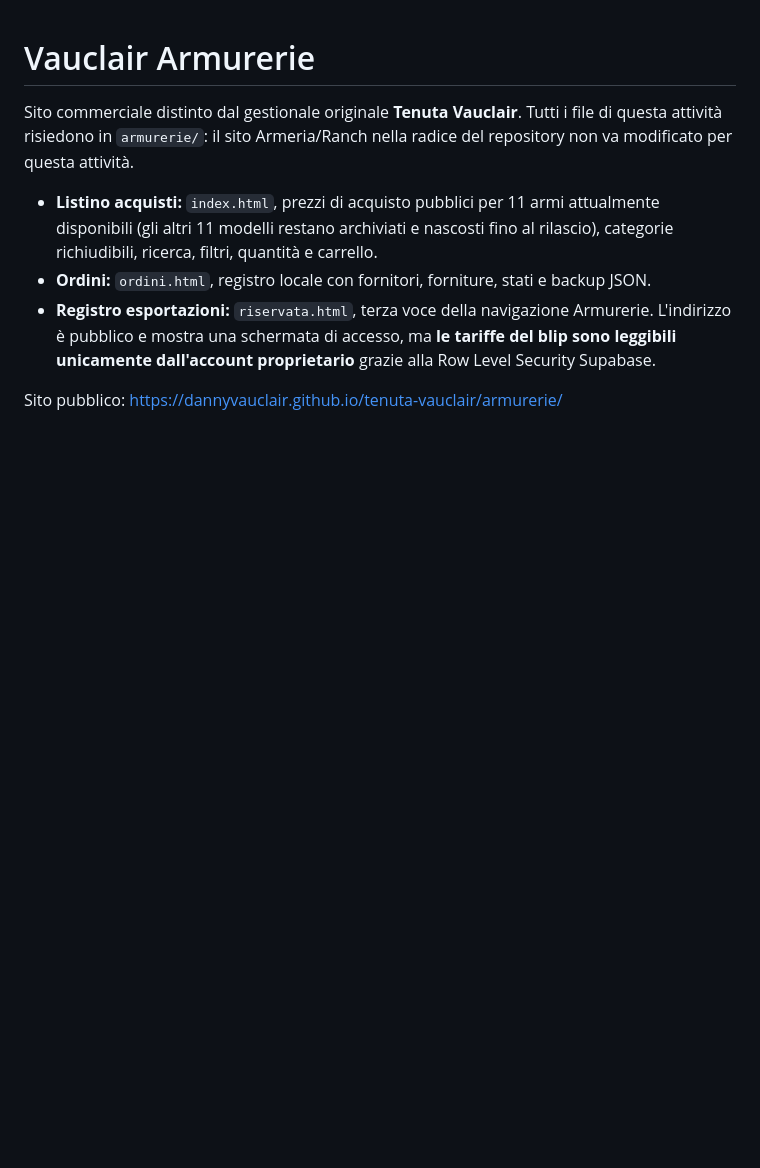
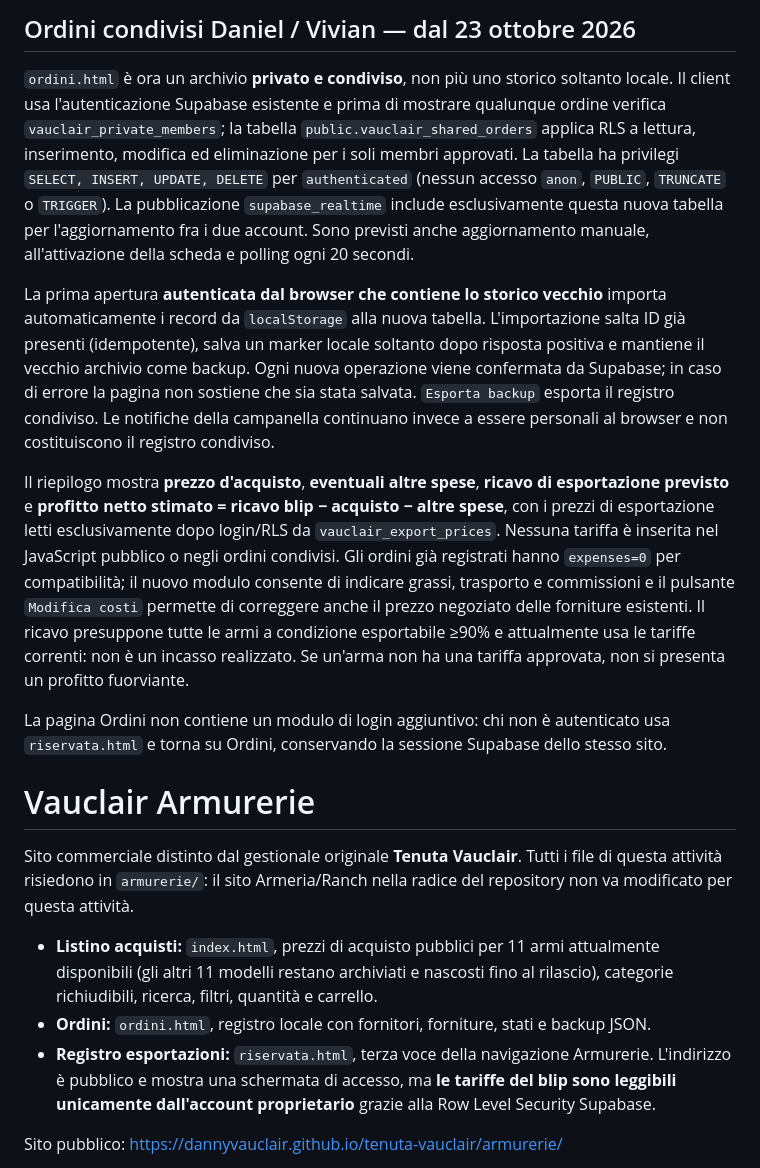
Before and after one commit to DannyVauclair/tenuta-vauclair, a Markdown page: armurerie/README.md, the part around the change. GitHub-like rendering; blank space fills up the shorter version.

Commit message:
Document private shared orders migration and per-order net profit

```diff
--- a/armurerie/README.md
+++ b/armurerie/README.md
@@ -1,3 +1,13 @@
+## Ordini condivisi Daniel / Vivian — dal 23 ottobre 2026
+
+`ordini.html` è ora un archivio **privato e condiviso**, non più uno storico soltanto locale. Il client usa l'autenticazione Supabase esistente e prima di mostrare qualunque ordine verifica `vauclair_private_members`; la tabella `public.vauclair_shared_orders` applica RLS a lettura, inserimento, modifica ed eliminazione per i soli membri approvati. La tabella ha privilegi `SELECT, INSERT, UPDATE, DELETE` per `authenticated` (nessun accesso `anon`, `PUBLIC`, `TRUNCATE` o `TRIGGER`). La pubblicazione `supabase_realtime` include esclusivamente questa nuova tabella per l'aggiornamento fra i due account. Sono previsti anche aggiornamento manuale, all'attivazione della scheda e polling ogni 20 secondi.
+
+La prima apertura **autenticata dal browser che contiene lo storico vecchio** importa automaticamente i record da `localStorage` alla nuova tabella. L'importazione salta ID già presenti (idempotente), salva un marker locale soltanto dopo risposta positiva e mantiene il vecchio archivio come backup. Ogni nuova operazione viene confermata da Supabase; in caso di errore la pagina non sostiene che sia stata salvata. `Esporta backup` esporta il registro condiviso. Le notifiche della campanella continuano invece a essere personali al browser e non costituiscono il registro condiviso.
+
+Il riepilogo mostra **prezzo d'acquisto**, **eventuali altre spese**, **ricavo di esportazione previsto** e **profitto netto stimato = ricavo blip − acquisto − altre spese**, con i prezzi di esportazione letti esclusivamente dopo login/RLS da `vauclair_export_prices`. Nessuna tariffa è inserita nel JavaScript pubblico o negli ordini condivisi. Gli ordini già registrati hanno `expenses=0` per compatibilità; il nuovo modulo consente di indicare grassi, trasporto e commissioni e il pulsante `Modifica costi` permette di correggere anche il prezzo negoziato delle forniture esistenti. Il ricavo presuppone tutte le armi a condizione esportabile ≥90% e attualmente usa le tariffe correnti: non è un incasso realizzato. Se un'arma non ha una tariffa approvata, non si presenta un profitto fuorviante.
+
+La pagina Ordini non contiene un modulo di login aggiuntivo: chi non è autenticato usa `riservata.html` e torna su Ordini, conservando la sessione Supabase dello stesso sito.
+
 # Vauclair Armurerie
 
 Sito commerciale distinto dal gestionale originale **Tenuta Vauclair**. Tutti i file di questa attività risiedono in `armurerie/`: il sito Armeria/Ranch nella radice del repository non va modificato per questa attività.
```
